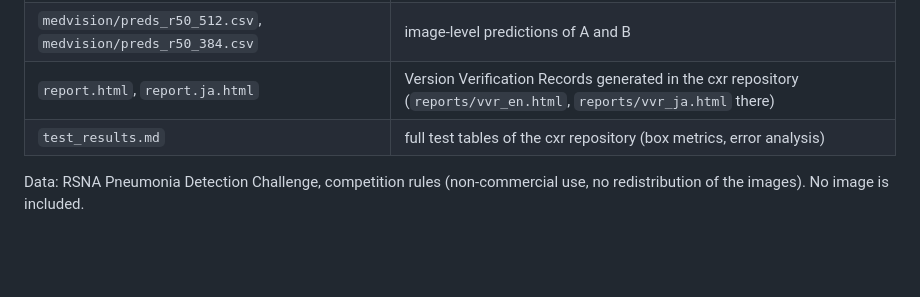
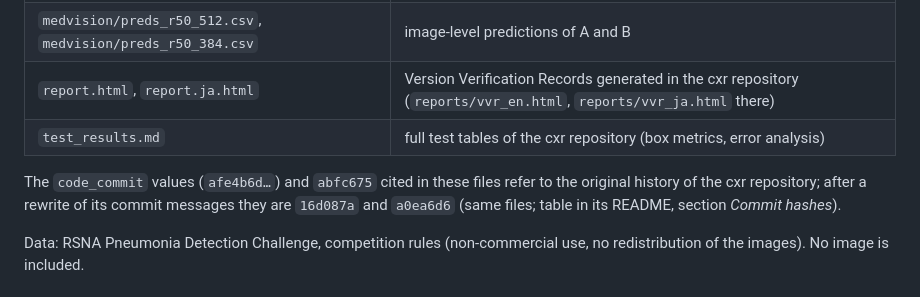
Before and after one commit to MousJB/medvision-qa, a Markdown page: experiments/rsna_pneumonia/README.md, the part around the change. Drawn GitHub-style; blank space fills up the shorter version.

```diff
--- a/experiments/rsna_pneumonia/README.md
+++ b/experiments/rsna_pneumonia/README.md
@@ -54,6 +54,10 @@ margin of 0.05; at the same τ = 0.80, B flags more images than A. The AUROC is
 | `report.html`, `report.ja.html` | Version Verification Records generated in the cxr repository (`reports/vvr_en.html`, `reports/vvr_ja.html` there) |
 | `test_results.md` | full test tables of the cxr repository (box metrics, error analysis) |
 
+The `code_commit` values (`afe4b6d…`) and `abfc675` cited in these files refer to the original
+history of the cxr repository; after a rewrite of its commit messages they are `16d087a` and
+`a0ea6d6` (same files; table in its README, section *Commit hashes*).
+
 Data: RSNA Pneumonia Detection Challenge, competition rules (non-commercial use, no
 redistribution of the images). No image is included.
 
```
Also changed, not shown: experiments/rsna_pneumonia/README.ja.md (+4 -0 lines).
